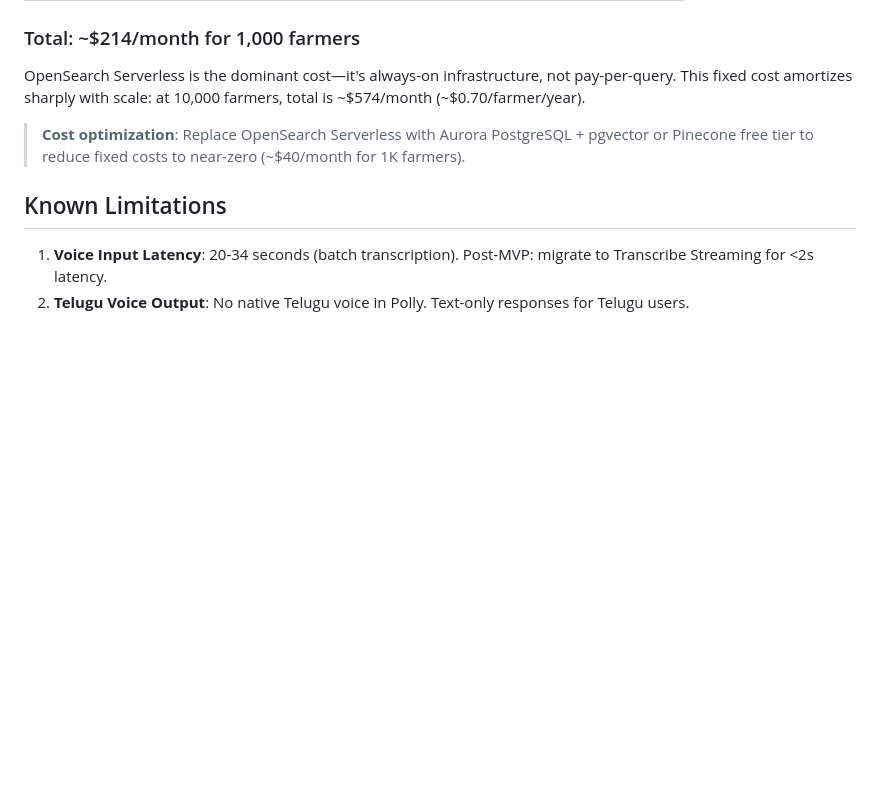
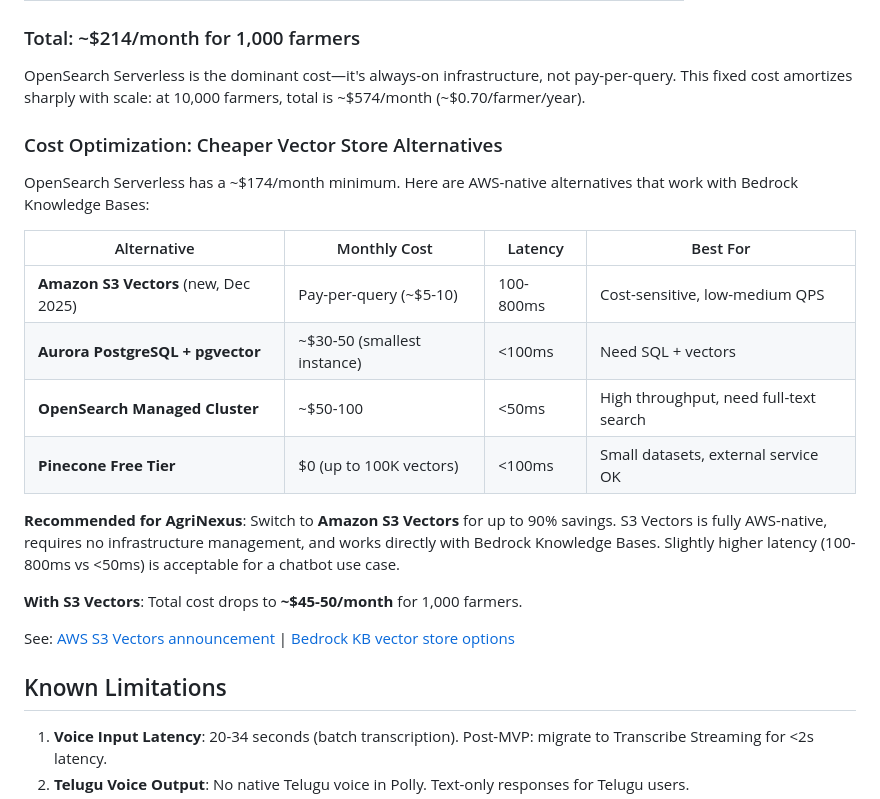
Before and after one commit to prasadt1/agrinexus-ai, a Markdown page: README.md, the part around the change. Rendered like a GitHub page; blank space fills up the shorter version.

```diff
--- a/README.md
+++ b/README.md
@@ -284,7 +284,22 @@ Weather Poller → Step Functions → Nudge Sender → WhatsApp
 
 OpenSearch Serverless is the dominant cost—it's always-on infrastructure, not pay-per-query. This fixed cost amortizes sharply with scale: at 10,000 farmers, total is ~$574/month (~$0.70/farmer/year).
 
-> **Cost optimization**: Replace OpenSearch Serverless with Aurora PostgreSQL + pgvector or Pinecone free tier to reduce fixed costs to near-zero (~$40/month for 1K farmers).
+### Cost Optimization: Cheaper Vector Store Alternatives
+
+OpenSearch Serverless has a ~$174/month minimum. Here are AWS-native alternatives that work with Bedrock Knowledge Bases:
+
+| Alternative | Monthly Cost | Latency | Best For |
+|-------------|--------------|---------|----------|
+| **Amazon S3 Vectors** (new, Dec 2025) | Pay-per-query (~$5-10) | 100-800ms | Cost-sensitive, low-medium QPS |
+| **Aurora PostgreSQL + pgvector** | ~$30-50 (smallest instance) | <100ms | Need SQL + vectors |
+| **OpenSearch Managed Cluster** | ~$50-100 | <50ms | High throughput, need full-text search |
+| **Pinecone Free Tier** | $0 (up to 100K vectors) | <100ms | Small datasets, external service OK |
+
+**Recommended for AgriNexus**: Switch to **Amazon S3 Vectors** for up to 90% savings. S3 Vectors is fully AWS-native, requires no infrastructure management, and works directly with Bedrock Knowledge Bases. Slightly higher latency (100-800ms vs <50ms) is acceptable for a chatbot use case.
+
+**With S3 Vectors**: Total cost drops to **~$45-50/month** for 1,000 farmers.
+
+See: [AWS S3 Vectors announcement](https://aws.amazon.com/about-aws/whats-new/2024/12/amazon-s3-vectors-preview/) | [Bedrock KB vector store options](https://docs.aws.amazon.com/bedrock/latest/userguide/knowledge-base-setup.html)
 
 ## Known Limitations
 
```
Also changed, not shown: architecture.md (+13 -3 lines).
